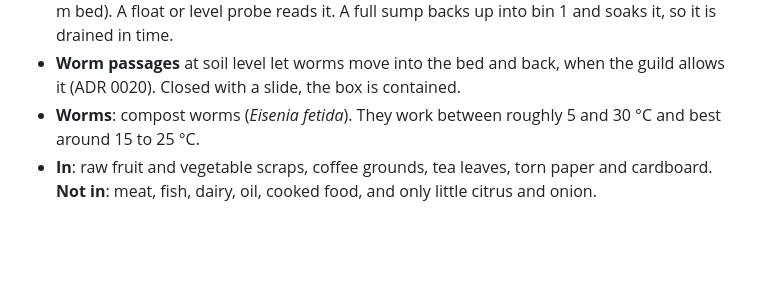
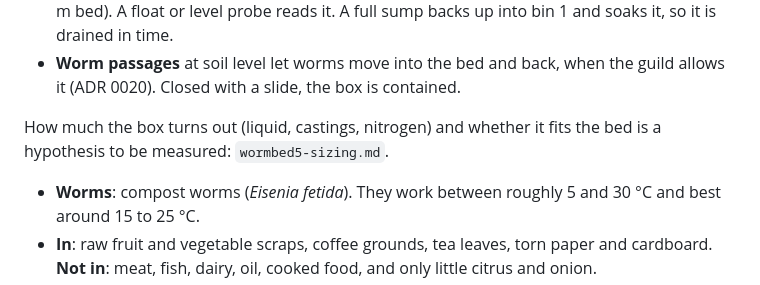
Before and after one commit to DigitalHome-cloud/digitalhome-cloud-PermTek-5, a Markdown page: docs/specs/roofbed-system.md, the part around the change. GitHub-like rendering; blank space fills up the shorter version.

```diff
--- a/docs/specs/roofbed-system.md
+++ b/docs/specs/roofbed-system.md
@@ -123,6 +123,9 @@ The box is **two bins, one on the other**, and it stands higher than the bed:
   sump backs up into bin 1 and soaks it, so it is drained in time.
 - **Worm passages** at soil level let worms move into the bed and back, when
   the guild allows it (ADR 0020). Closed with a slide, the box is contained.
+
+How much the box turns out (liquid, castings, nitrogen) and whether it fits the
+bed is a hypothesis to be measured: `wormbed5-sizing.md`.
 - **Worms**: compost worms (*Eisenia fetida*). They work between roughly 5 and
   30 °C and best around 15 to 25 °C.
 - **In**: raw fruit and vegetable scraps, coffee grounds, tea leaves, torn
```
Also changed, not shown: docs/specs/wormbed5-sizing.md (added, +137 -0 lines).
